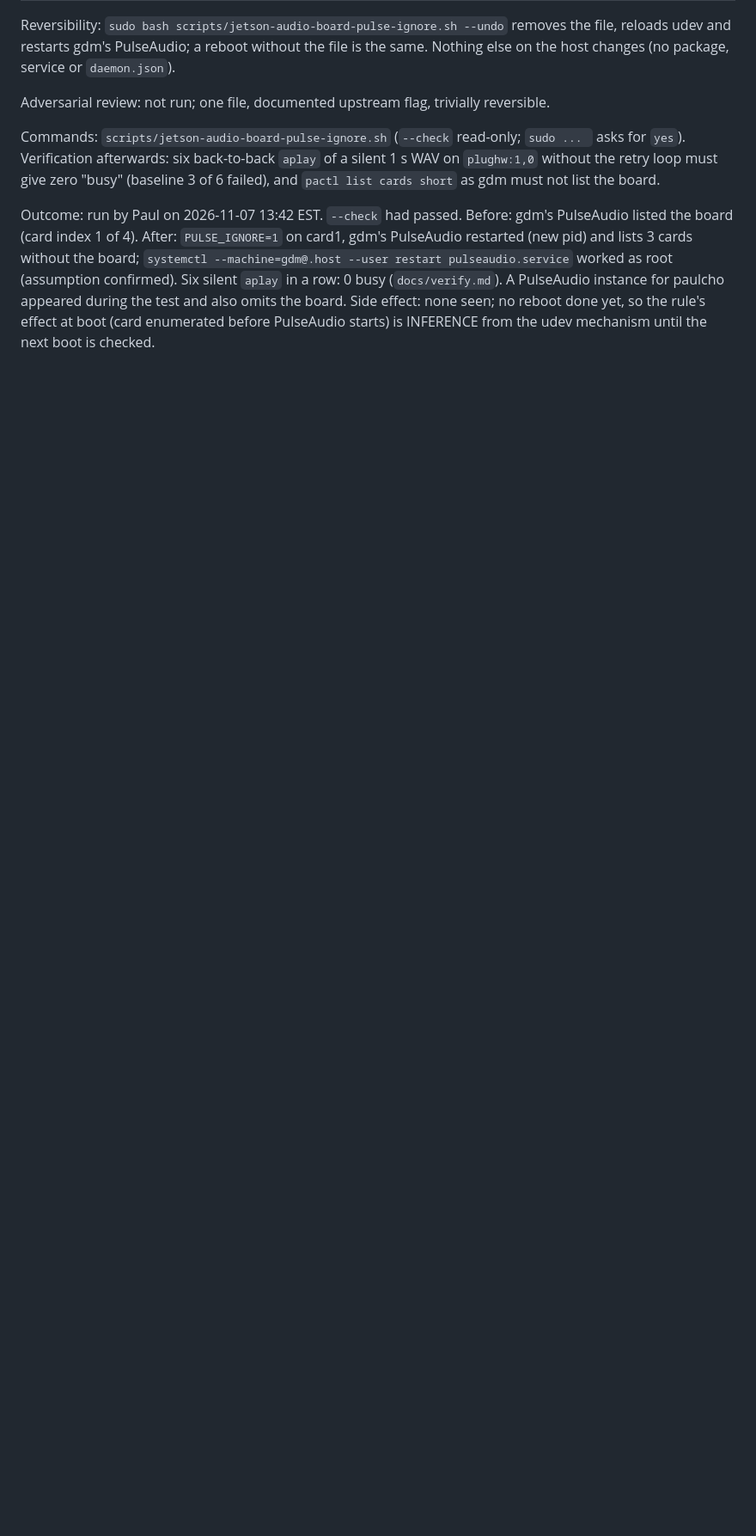
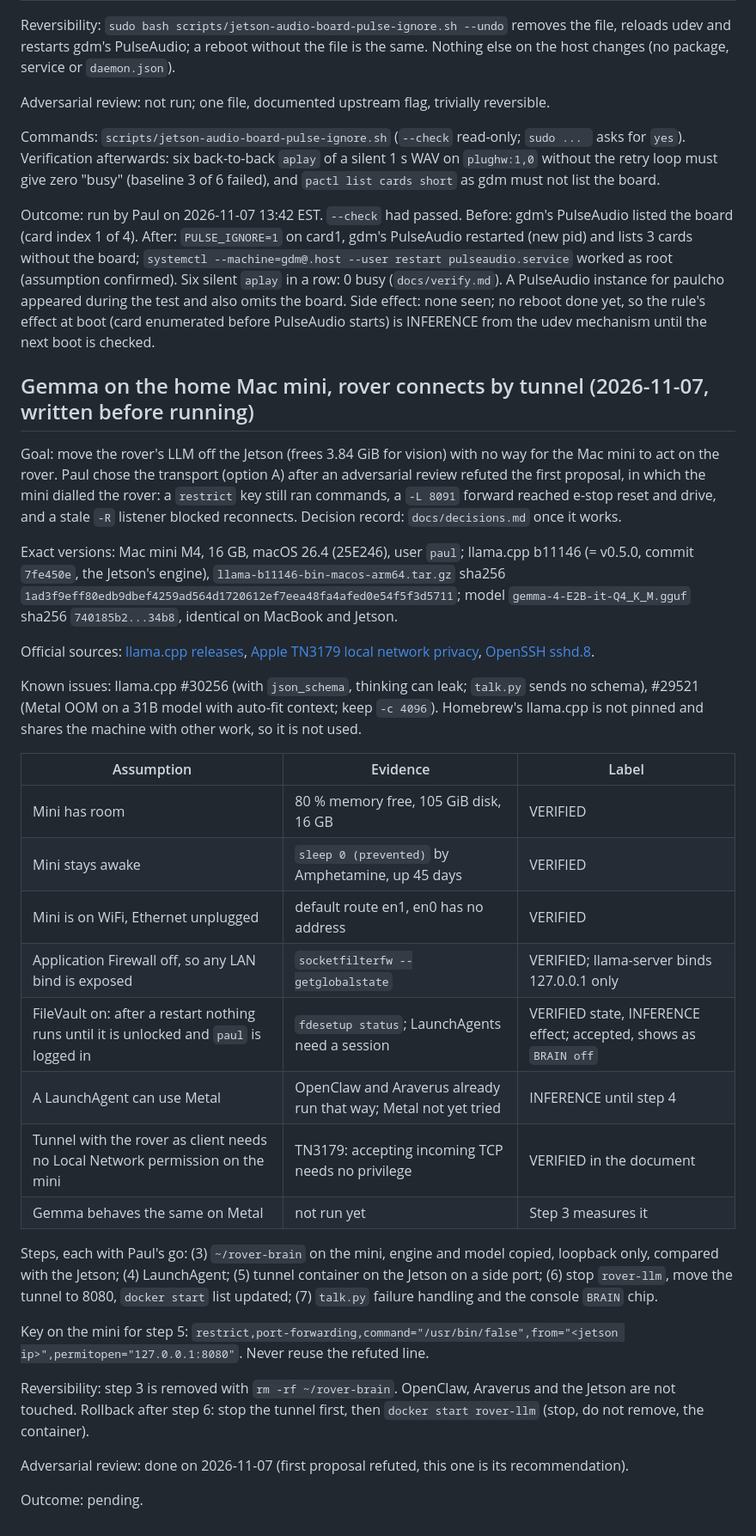
Before and after one commit to choym92/self-tuning-rover, a Markdown page: docs/preflight.md, the part around the change. Shown at 86% size. Rendered like a GitHub page; blank space fills up the shorter version.

Commit message:
preflight: Gemma on the Mac mini behind a rover-side tunnel

```diff
--- a/docs/preflight.md
+++ b/docs/preflight.md
@@ -372,3 +372,34 @@ Adversarial review: not run; one file, documented upstream flag, trivially rever
 Commands: `scripts/jetson-audio-board-pulse-ignore.sh` (`--check` read-only; `sudo ... ` asks for `yes`). Verification afterwards: six back-to-back `aplay` of a silent 1 s WAV on `plughw:1,0` without the retry loop must give zero "busy" (baseline 3 of 6 failed), and `pactl list cards short` as gdm must not list the board.
 
 Outcome: run by Paul on 2026-11-07 13:42 EST. `--check` had passed. Before: gdm's PulseAudio listed the board (card index 1 of 4). After: `PULSE_IGNORE=1` on card1, gdm's PulseAudio restarted (new pid) and lists 3 cards without the board; `systemctl --machine=gdm@.host --user restart pulseaudio.service` worked as root (assumption confirmed). Six silent `aplay` in a row: 0 busy (`docs/verify.md`). A PulseAudio instance for paulcho appeared during the test and also omits the board. Side effect: none seen; no reboot done yet, so the rule's effect at boot (card enumerated before PulseAudio starts) is INFERENCE from the udev mechanism until the next boot is checked.
+
+## Gemma on the home Mac mini, rover connects by tunnel (2026-11-07, written before running)
+
+Goal: move the rover's LLM off the Jetson (frees 3.84 GiB for vision) with no way for the Mac mini to act on the rover. Paul chose the transport (option A) after an adversarial review refuted the first proposal, in which the mini dialled the rover: a `restrict` key still ran commands, a `-L 8091` forward reached e-stop reset and drive, and a stale `-R` listener blocked reconnects. Decision record: `docs/decisions.md` once it works.
+
+Exact versions: Mac mini M4, 16 GB, macOS 26.4 (25E246), user `paul`; llama.cpp b11146 (= v0.5.0, commit `7fe450e`, the Jetson's engine), `llama-b11146-bin-macos-arm64.tar.gz` sha256 `1ad3f9eff80edb9dbef4259ad564d1720612ef7eea48fa4afed0e54f5f3d5711`; model `gemma-4-E2B-it-Q4_K_M.gguf` sha256 `740185b2...34b8`, identical on MacBook and Jetson.
+
+Official sources: [llama.cpp releases](https://github.com/ggml-org/llama.cpp/releases), [Apple TN3179 local network privacy](https://developer.apple.com/documentation/technotes/tn3179-understanding-local-network-privacy), [OpenSSH sshd.8](https://github.com/openssh/openssh-portable/blob/V_8_9_P1/sshd.8).
+
+Known issues: llama.cpp #30256 (with `json_schema`, thinking can leak; `talk.py` sends no schema), #29521 (Metal OOM on a 31B model with auto-fit context; keep `-c 4096`). Homebrew's llama.cpp is not pinned and shares the machine with other work, so it is not used.
+
+| Assumption | Evidence | Label |
+|---|---|---|
+| Mini has room | 80 % memory free, 105 GiB disk, 16 GB | VERIFIED |
+| Mini stays awake | `sleep 0 (prevented)` by Amphetamine, up 45 days | VERIFIED |
+| Mini is on WiFi, Ethernet unplugged | default route en1, en0 has no address | VERIFIED |
+| Application Firewall off, so any LAN bind is exposed | `socketfilterfw --getglobalstate` | VERIFIED; llama-server binds 127.0.0.1 only |
+| FileVault on: after a restart nothing runs until it is unlocked and `paul` is logged in | `fdesetup status`; LaunchAgents need a session | VERIFIED state, INFERENCE effect; accepted, shows as `BRAIN off` |
+| A LaunchAgent can use Metal | OpenClaw and Araverus already run that way; Metal not yet tried | INFERENCE until step 4 |
+| Tunnel with the rover as client needs no Local Network permission on the mini | TN3179: accepting incoming TCP needs no privilege | VERIFIED in the document |
+| Gemma behaves the same on Metal | not run yet | Step 3 measures it |
+
+Steps, each with Paul's go: (3) `~/rover-brain` on the mini, engine and model copied, loopback only, compared with the Jetson; (4) LaunchAgent; (5) tunnel container on the Jetson on a side port; (6) stop `rover-llm`, move the tunnel to 8080, `docker start` list updated; (7) `talk.py` failure handling and the console `BRAIN` chip.
+
+Key on the mini for step 5: `restrict,port-forwarding,command="/usr/bin/false",from="<jetson ip>",permitopen="127.0.0.1:8080"`. Never reuse the refuted line.
+
+Reversibility: step 3 is removed with `rm -rf ~/rover-brain`. OpenClaw, Araverus and the Jetson are not touched. Rollback after step 6: stop the tunnel first, then `docker start rover-llm` (stop, do not remove, the container).
+
+Adversarial review: done on 2026-11-07 (first proposal refuted, this one is its recommendation).
+
+Outcome: pending.
```
